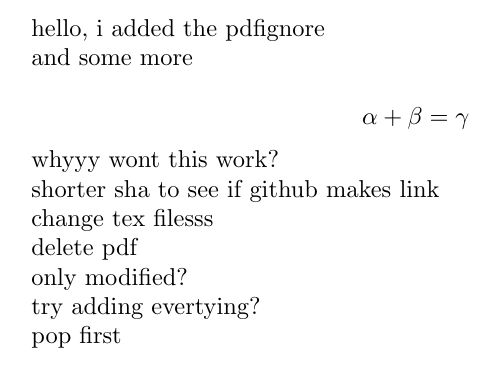
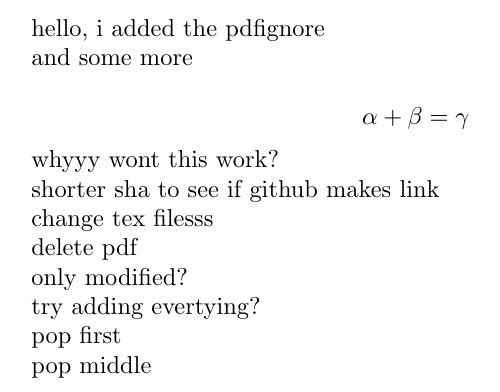
Before and after one commit to natestemen/latex-gh-pages, a LaTeX document (test.tex): part of the page, cut so that both start at the same text. Compiled offline with pdfLaTeX.

Commit message:
pop middle

```diff
--- a/test.tex
+++ b/test.tex
@@ -21,4 +21,6 @@ only modified?
 try adding evertying?
 
 pop first
+
+pop middle
 \end{document}
```
Also changed, not shown: .github/workflows/build-and-deploy.yaml (+1 -1 lines).
